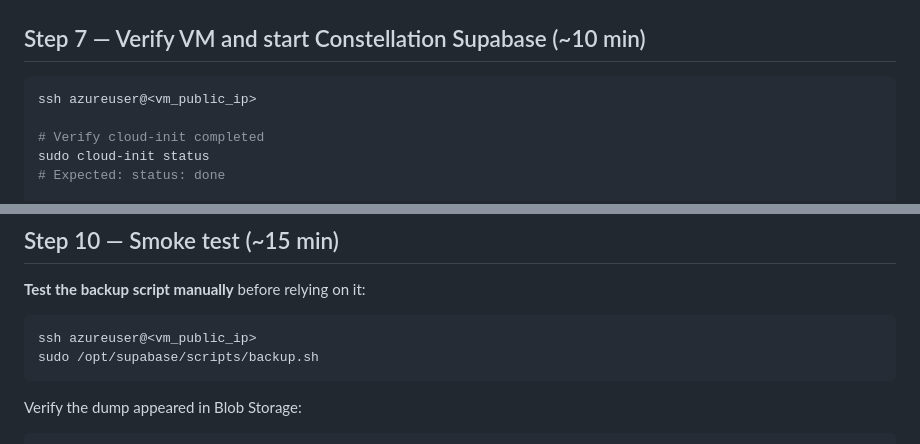
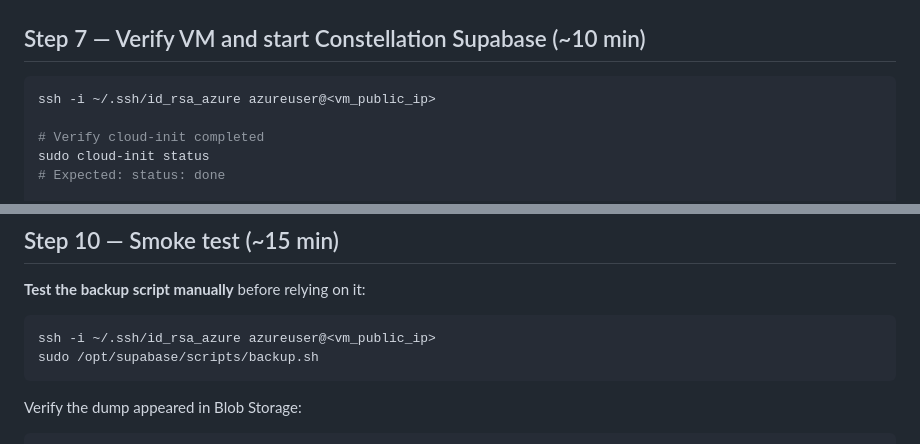
Before and after one commit to stevebargelt/constellation-gasworks, a Markdown page: docs/runbooks/initial-setup.md, 2 parts joined by grey strips. Rendered like a GitHub page.

Commit message:
docs: specify -i flag for SSH commands using azure RSA key
Co-Authored-By: Claude Sonnet 4.6 <noreply@anthropic.com>

````diff
--- a/docs/runbooks/initial-setup.md
+++ b/docs/runbooks/initial-setup.md
@@ -201,7 +201,7 @@ dig constellation.db.harebrained-apps.com
 ## Step 7 — Verify VM and start Constellation Supabase (~10 min)
 
 ```bash
-ssh azureuser@<vm_public_ip>
+ssh -i ~/.ssh/id_rsa_azure azureuser@<vm_public_ip>
 
 # Verify cloud-init completed
 sudo cloud-init status
@@ -298,7 +298,7 @@ EXPO_PUBLIC_POSTHOG_KEY=
 **Test the backup script manually** before relying on it:
 
 ```bash
-ssh azureuser@<vm_public_ip>
+ssh -i ~/.ssh/id_rsa_azure azureuser@<vm_public_ip>
 sudo /opt/supabase/scripts/backup.sh
 ```
 
````
